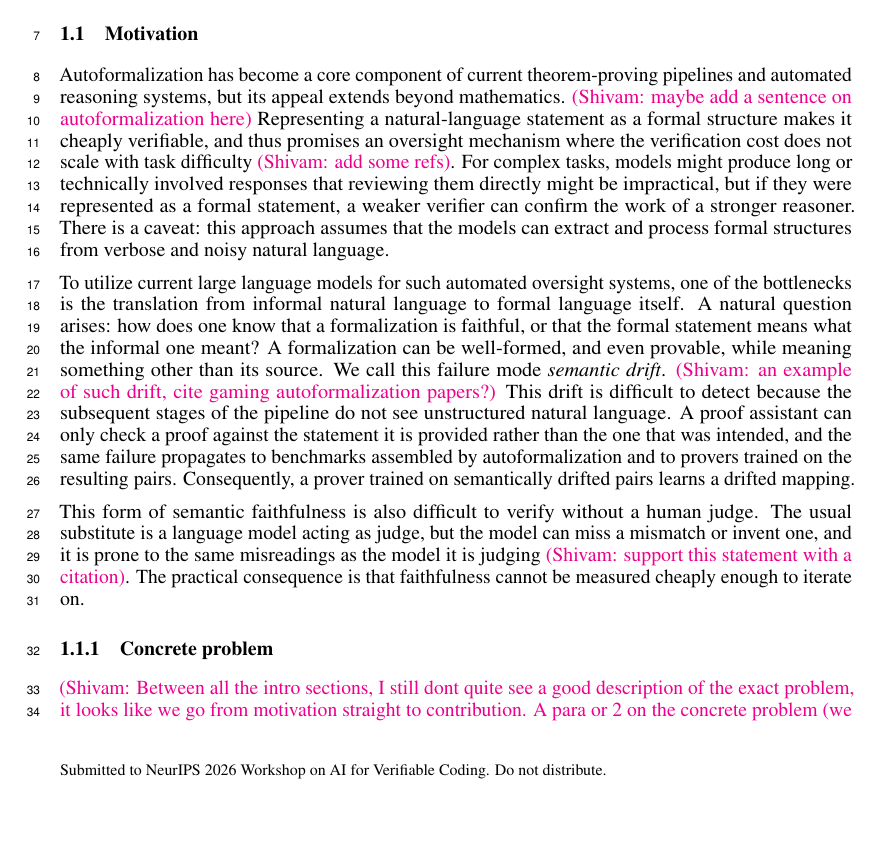
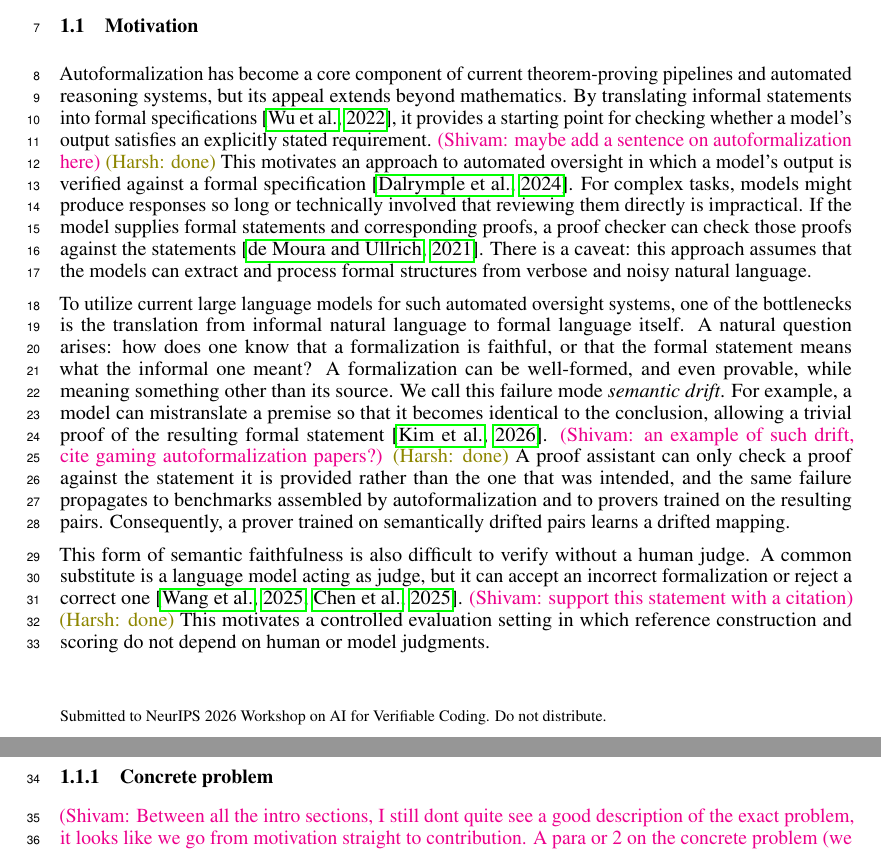
Before and after one commit to shivam-raval96/-VeriCodegen-Nl2Rg, a LaTeX paper (manuscript.tex): part of page 1 of 20 before the commit and two parts of pages 1 and 2 of 20 after it, the two joined at a grey line, cut so that both start at the same text, the shorter picture padded with empty space. Compiled offline with pdfLaTeX.

Commit message:
Updated 1.1 Motivation with citations and fixes in the writing

```diff
--- a/manuscript.tex
+++ b/manuscript.tex
@@ -53,6 +53,8 @@
 
 \newcommand{\denis}[1]{\textcolor{red}{(Denis: #1)}}
 
+\newcommand{\harsh}[1]{\textcolor{olive}{(Harsh: #1)}}
+
 
 \author{%
   David S.~Hippocampus\thanks{Use footnote for providing further information
@@ -101,11 +103,17 @@
 \section{Introduction}
 \subsection{Motivation}
 Autoformalization has become a core component of current theorem-proving
-pipelines and automated reasoning systems, but its appeal extends beyond mathematics. \shivam{maybe add a sentence on autoformalization here} Representing a
-natural-language statement as a formal structure makes it cheaply verifiable,
-and thus promises an oversight mechanism where the verification cost does not scale with task
-difficulty \shivam{add some refs}. For complex tasks, models might produce long or technically involved responses that reviewing them directly might be impractical, but if they were represented as a formal
-statement, a weaker verifier can confirm the work of a stronger reasoner. There is a caveat: this approach assumes that the models can extract and process formal structures from verbose and noisy natural language.
+pipelines and automated reasoning systems, but its appeal extends beyond mathematics. By translating informal statements into formal
+specifications~\citep{wu2022autoformalization}, it provides
+a starting point for checking whether a model's output
+satisfies an explicitly stated requirement. \shivam{maybe add a sentence on autoformalization here} \harsh{done} This motivates an approach to automated oversight in which
+a model's output is verified against a formal
+specification~\citep{dalrymple2024gsai}. For complex tasks,
+models might produce responses so long or technically
+involved that reviewing them directly is impractical.
+If the model supplies formal statements and corresponding
+proofs, a proof checker can check those proofs against
+the statements~\citep{demoura2021lean4}. There is a caveat: this approach assumes that the models can extract and process formal structures from verbose and noisy natural language.
 
 %\subsubsection{Background}
 %Formalization is the process of capturing the logical meaning of a natural-language statement in a formal language: one with a rigid grammar and a fixed semantics. For mathematics and logic, the value of formalization lies in what it makes possible afterward. Once a problem has been stated formally, a proposed solution can be checked mechanically by the kernel of a proof assistant such as Lean [cite], a small trusted program that only accepts correct proofs. This is what allows large collaborative results to be trusted without any single participant checking the whole [cite], and it is what makes formal languages the natural target for automated reasoning systems, since a machine-checked proof needs no further review.
@@ -113,13 +121,20 @@ statement, a weaker verifier can confirm the work of a stronger reasoner. There
 
 %, and few people have both. Formalizing even a routine statement requires fluency in both the mathematics and the formal system \textit{Autoformalization}, the automatic translation of informal mathematics into formal statements, now typically performed by a large language model, has accordingly attracted wide interest [cite].
 
-To utilize current large language models for such automated oversight systems, one of the bottlenecks is the translation from informal natural language to formal language itself. A natural question arises: how does one know that a formalization is faithful, or that the formal statement means what the informal one meant? A formalization can be well-formed, and even provable, while meaning something other than its source. We call this failure mode \textit{semantic drift}. \shivam{an example of such drift, cite gaming autoformalization papers?} This drift is difficult to detect because the subsequent stages of the pipeline do not see unstructured natural language. A proof assistant can only check a proof against the statement it is provided rather than the one
+To utilize current large language models for such automated oversight systems, one of the bottlenecks is the translation from informal natural language to formal language itself. A natural question arises: how does one know that a formalization is faithful, or that the formal statement means what the informal one meant? A formalization can be well-formed, and even provable, while meaning something other than its source. We call this failure mode \textit{semantic drift}. For example, a model can mistranslate a premise so that
+it becomes identical to the conclusion, allowing a trivial
+proof of the resulting formal
+statement~\citep{kim2026gaming}. \shivam{an example of such drift, cite gaming autoformalization papers?} \harsh{done} A proof assistant can only check a proof against the statement it is provided rather than the one
 that was intended, and the same failure propagates to benchmarks assembled by
 autoformalization and to provers trained on the resulting pairs. Consequently, a prover trained on semantically drifted pairs learns a drifted mapping.
 
 %It is a source of error that is easy to overlook precisely because the downstream machinery cannot see it. A proof assistant will verify a proof of the wrong theorem without complaint; a benchmark assembled by autoformalization measures whatever its translated statements happen to say; a prover trained on drifted pairs learns a drifted mapping.
 
-This form of semantic faithfulness is also difficult to verify without a human judge. The usual substitute is a language model acting as judge, but the model can miss a mismatch or invent one, and it is prone to the same misreadings as the model it is judging \shivam{support this statement with a citation}. The practical consequence is that faithfulness cannot be measured cheaply enough to iterate on.
+This form of semantic faithfulness is also difficult to verify without a human judge. A common substitute is a language model acting as judge,
+but it can accept an incorrect formalization or reject
+a correct one~\citep{kimina2025,chen2025reform}. \shivam{support this statement with a citation} \harsh{done} This motivates a controlled evaluation setting in which
+reference construction and scoring do not depend on
+human or model judgments.
 
 \subsubsection{Concrete problem}
 
```
